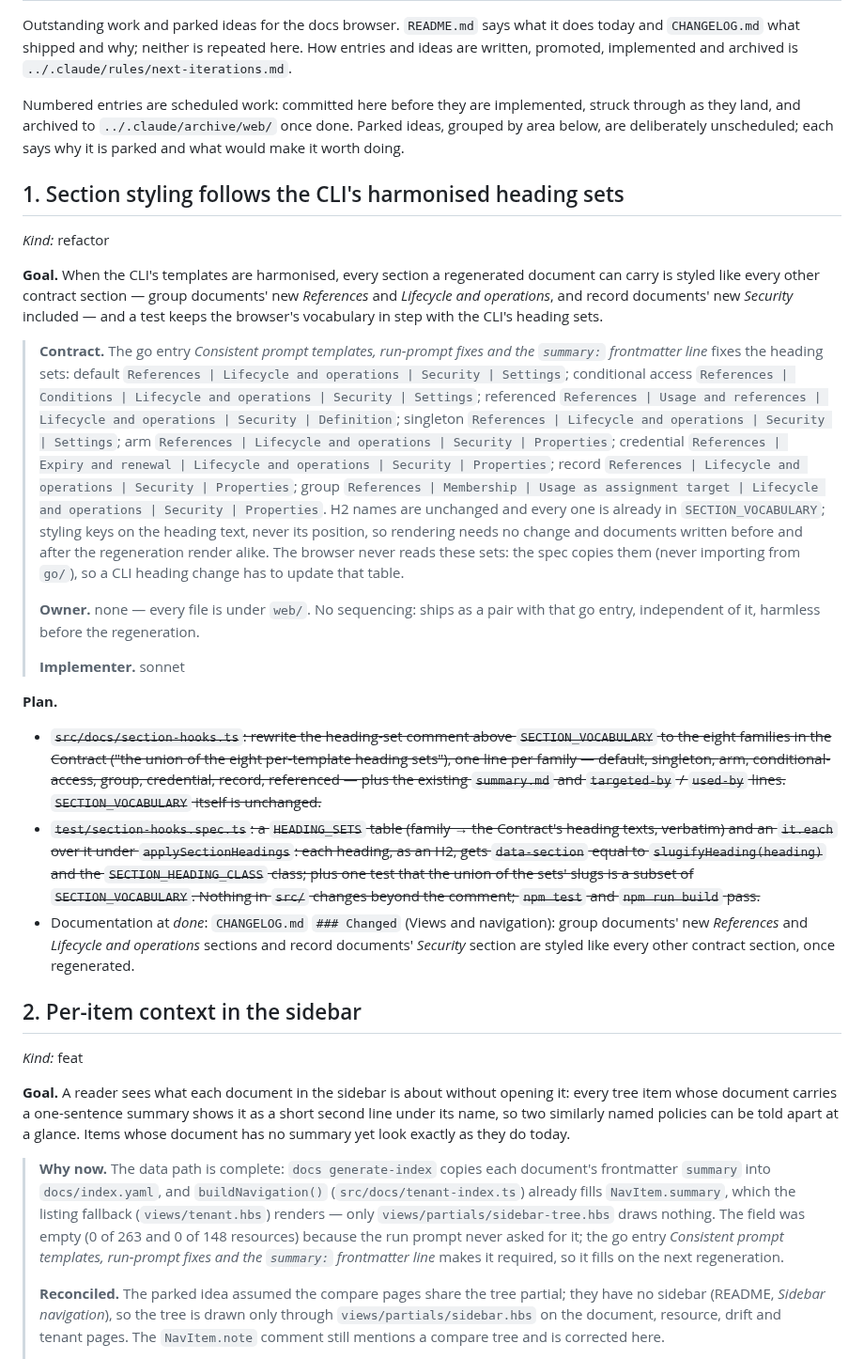
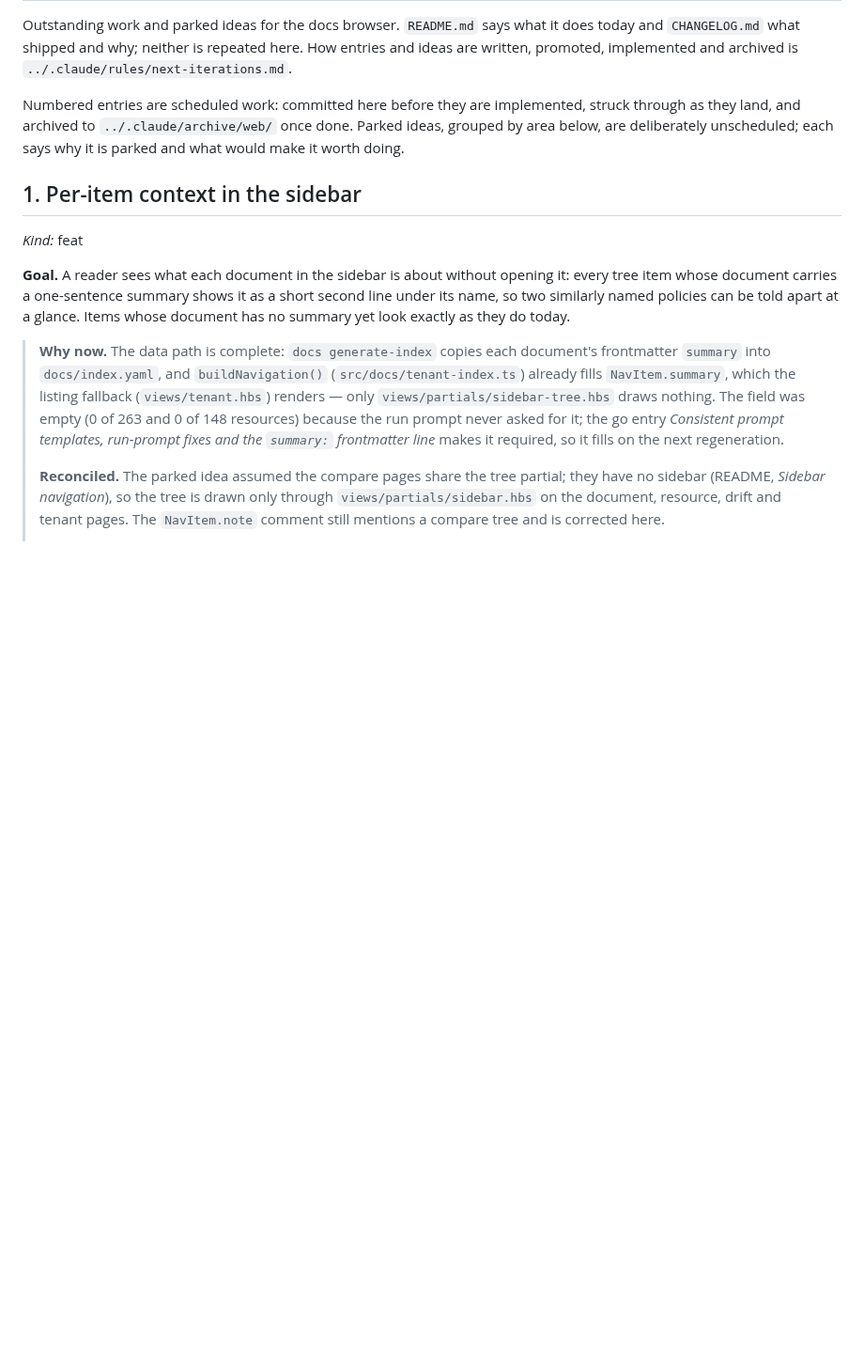
Before and after one commit to Schumann-IT/azure-resource-downloader, a Markdown page: web/NEXT-ITERATIONS.md, the part around the change. Shown at 94% size. Rendered like a GitHub page; blank space fills up the shorter version.

Commit message:
docs(web): close section styling follows the cli's harmonised heading sets
CHANGELOG: group documents' new References and Lifecycle sections and record documents' Security
section are styled like every other contract section, once regenerated. The entry is archived and
per-item context in the sidebar is now web entry 1.

Co-Authored-By: Claude Opus 5.5 (1M context) <noreply@anthropic.com>
Claude-Session: https://claude.ai/code/session_01Jk4vHSrbHHXwvMzQXjrGXe

```diff
--- a/web/NEXT-ITERATIONS.md
+++ b/web/NEXT-ITERATIONS.md
@@ -8,48 +8,7 @@ Numbered entries are scheduled work: committed here before they are implemented,
 and archived to `../.claude/archive/web/` once done. Parked ideas, grouped by area below, are
 deliberately unscheduled; each says why it is parked and what would make it worth doing.
 
-## 1. Section styling follows the CLI's harmonised heading sets
-
-*Kind:* refactor
-
-**Goal.** When the CLI's templates are harmonised, every section a regenerated document can carry is styled like
-every other contract section — group documents' new *References* and *Lifecycle and operations*, and record
-documents' new *Security* included — and a test keeps the browser's vocabulary in step with the CLI's heading
-sets.
-
-> **Contract.** The go entry *Consistent prompt templates, run-prompt fixes and the `summary:` frontmatter line*
-> fixes the heading sets: default `References | Lifecycle and operations | Security | Settings`; conditional access
-> `References | Conditions | Lifecycle and operations | Security | Settings`; referenced `References | Usage and
-> references | Lifecycle and operations | Security | Definition`; singleton `References | Lifecycle and operations |
-> Security | Settings`; arm `References | Lifecycle and operations | Security | Properties`; credential `References |
-> Expiry and renewal | Lifecycle and operations | Security | Properties`; record `References | Lifecycle and
-> operations | Security | Properties`; group `References | Membership | Usage as assignment target | Lifecycle and
-> operations | Security | Properties`. H2 names are unchanged and every one is already in `SECTION_VOCABULARY`;
-> styling keys on the heading text, never its position, so rendering needs no change and documents written
-> before and after the regeneration render alike. The browser never reads these sets: the spec copies them (never
-> importing from `go/`), so a CLI heading change has to update that table.
->
-> **Owner.** none — every file is under `web/`. No sequencing: ships as a pair with that go entry, independent of
-> it, harmless before the regeneration.
->
-> **Implementer.** sonnet
-
-**Plan.**
-
-- ~~`src/docs/section-hooks.ts`: rewrite the heading-set comment above `SECTION_VOCABULARY` to the eight families in
-  the Contract ("the union of the eight per-template heading sets"), one line per family — default, singleton,
-  arm, conditional-access, group, credential, record, referenced — plus the existing `summary.md` and
-  `targeted-by` / `used-by` lines. `SECTION_VOCABULARY` itself is unchanged.~~
-- ~~`test/section-hooks.spec.ts`: a `HEADING_SETS` table (family → the Contract's heading texts, verbatim) and an
-  `it.each` over it under `applySectionHeadings`: each heading, as an H2, gets `data-section` equal to
-  `slugifyHeading(heading)` and the `SECTION_HEADING_CLASS` class; plus one test that the union of the sets'
-  slugs is a subset of `SECTION_VOCABULARY`. Nothing in `src/` changes beyond the comment; `npm test` and
-  `npm run build` pass.~~
-- Documentation at *done*: `CHANGELOG.md` `### Changed` (Views and navigation): group documents' new *References*
-  and *Lifecycle and operations* sections and record documents' *Security* section are styled like every other
-  contract section, once regenerated.
-
-## 2. Per-item context in the sidebar
+## 1. Per-item context in the sidebar
 
 *Kind:* feat
 
```
Also changed, not shown: web/CHANGELOG.md (+6 -0 lines), 1 other file.
